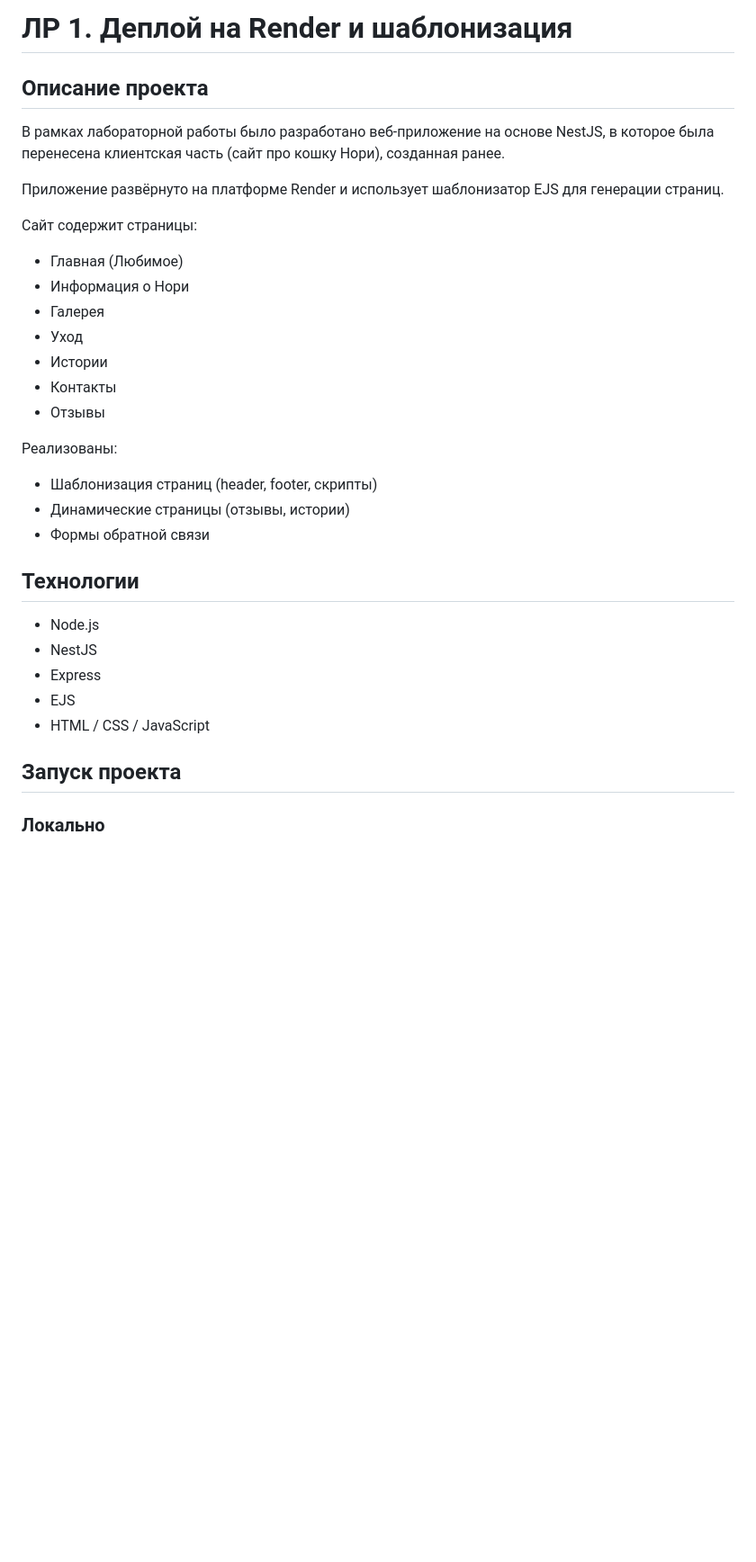
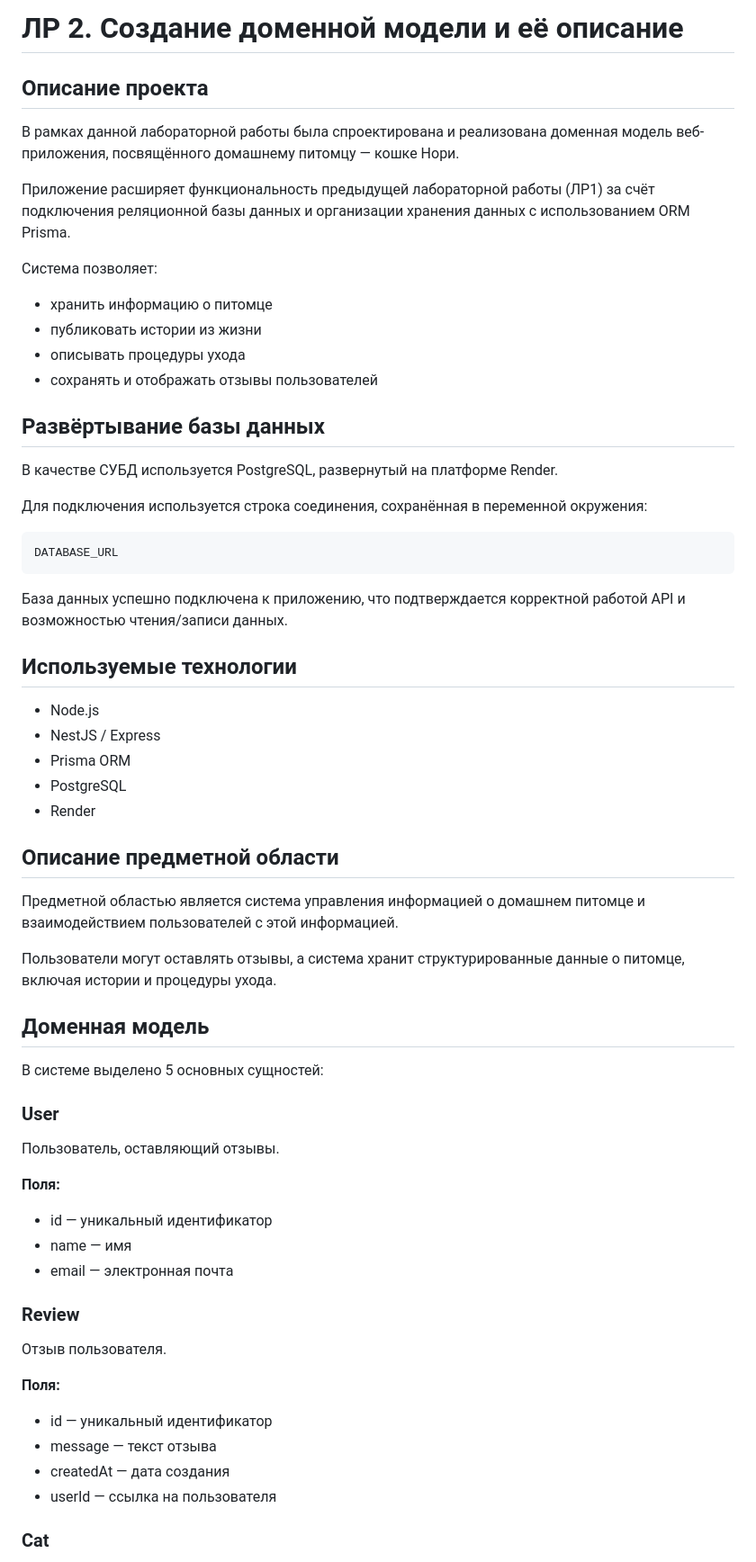
Before and after one commit to kukustic/m3312-vasilievskaya-backend, a Markdown page: README.md, the part around the change printed below. Shown: that part at 90% size. Rendered like a GitHub page; blank space fills up the shorter version.

````diff
--- a/README.md
+++ b/README.md
@@ -1,35 +1,74 @@
-# ЛР 1. Деплой на Render и шаблонизация
+# ЛР 2. Создание доменной модели и её описание
 
 ## Описание проекта
 
-В рамках лабораторной работы было разработано веб-приложение на основе NestJS, в которое была перенесена клиентская часть (сайт про кошку Нори), созданная ранее.
+В рамках данной лабораторной работы была спроектирована и реализована доменная модель веб-приложения, посвящённого домашнему питомцу — кошке Нори.
 
-Приложение развёрнуто на платформе Render и использует шаблонизатор EJS для генерации страниц.
+Приложение расширяет функциональность предыдущей лабораторной работы (ЛР1) за счёт подключения реляционной базы данных и организации хранения данных с использованием ORM Prisma.
 
-Сайт содержит страницы:
-- Главная (Любимое)
-- Информация о Нори
-- Галерея
-- Уход
-- Истории
-- Контакты
-- Отзывы
+Система позволяет:
 
-Реализованы:
-- Шаблонизация страниц (header, footer, скрипты)
-- Динамические страницы (отзывы, истории)
-- Формы обратной связи
+* хранить информацию о питомце
+* публиковать истории из жизни
+* описывать процедуры ухода
+* сохранять и отображать отзывы пользователей
 
 
-## Технологии
+## Развёртывание базы данных
 
-- Node.js
-- NestJS
-- Express
-- EJS
-- HTML / CSS / JavaScript
+В качестве СУБД используется PostgreSQL, развернутый на платформе Render.
+
+Для подключения используется строка соединения, сохранённая в переменной окружения:
+
+```bash
+DATABASE_URL
+```
+
+База данных успешно подключена к приложению, что подтверждается корректной работой API и возможностью чтения/записи данных.
 
 
-## Запуск проекта
+## Используемые технологии
 
-### Локально
+* Node.js
+* NestJS / Express
+* Prisma ORM
+* PostgreSQL
+* Render
+
+
+## Описание предметной области
+
+Предметной областью является система управления информацией о домашнем питомце и взаимодействием пользователей с этой информацией.
+
+Пользователи могут оставлять отзывы, а система хранит структурированные данные о питомце, включая истории и процедуры ухода.
+
+
+## Доменная модель
+
+В системе выделено 5 основных сущностей:
+
+### User
+
+Пользователь, оставляющий отзывы.
+
+**Поля:**
+
+* id — уникальный идентификатор
+* name — имя
+* email — электронная почта
+
+
+### Review
+
+Отзыв пользователя.
+
+**Поля:**
+
+* id — уникальный идентификатор
+* message — текст отзыва
+* createdAt — дата создания
+* userId — ссылка на пользователя
+
+
+### Cat
+
````
Also changed, not shown: other parts of README.md (+75 -21 lines), er-diagram.png (added), 12 other files.
